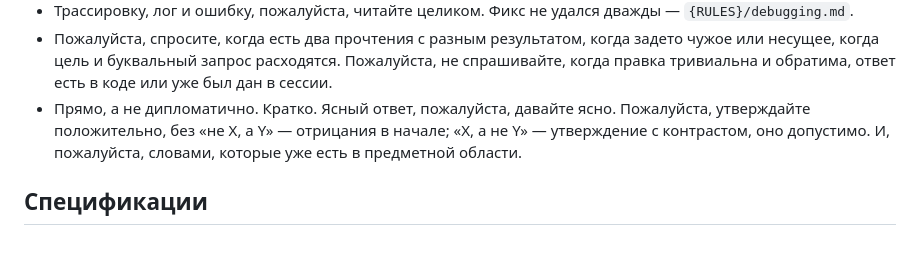
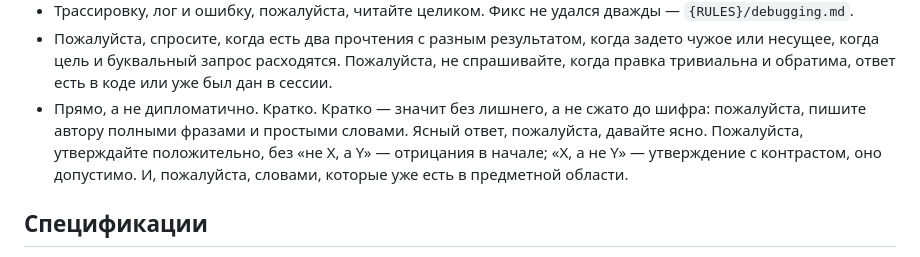
Before and after one commit to Comprise/planka, a Markdown page: plugin/philosophy.md, the part around the change. Drawn GitHub-style.

Commit message:
feat(rules): «кратко» — без лишнего, полными фразами и простыми словами
Co-Authored-By: Claude Opus 5.5 <noreply@anthropic.com>
Claude-Session: https://claude.ai/code/session_01NCSq3HfPfLUTa66uAQbHkh

```diff
--- a/plugin/philosophy.md
+++ b/plugin/philosophy.md
@@ -112,10 +112,11 @@
   задето чужое или несущее, когда цель и буквальный запрос расходятся.
   Пожалуйста, не спрашивайте, когда правка тривиальна и обратима, ответ есть в
   коде или уже был дан в сессии.
-- Прямо, а не дипломатично. Кратко. Ясный ответ, пожалуйста, давайте ясно.
-  Пожалуйста, утверждайте положительно, без «не X, а Y» — отрицания в начале;
-  «X, а не Y» — утверждение с контрастом, оно допустимо. И, пожалуйста,
-  словами, которые уже есть в предметной области.
+- Прямо, а не дипломатично. Кратко. Кратко — значит без лишнего, а не сжато до
+  шифра: пожалуйста, пишите автору полными фразами и простыми словами. Ясный
+  ответ, пожалуйста, давайте ясно. Пожалуйста, утверждайте положительно, без
+  «не X, а Y» — отрицания в начале; «X, а не Y» — утверждение с контрастом,
+  оно допустимо. И, пожалуйста, словами, которые уже есть в предметной области.
 
 ## Спецификации
 
```
